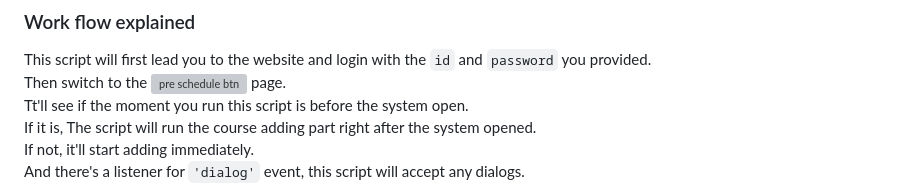
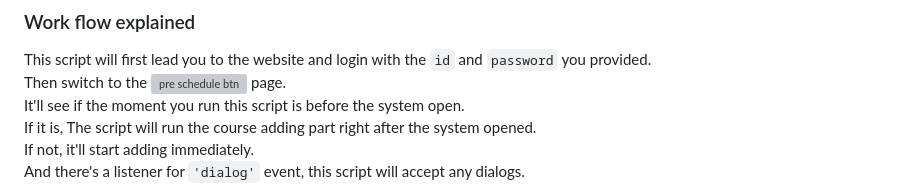
Before and after one commit to MEtooHARD/goshxt, a Markdown page: README.md, the part around the change. GitHub-like rendering; grey boxes are pictures that could not be loaded.

```diff
--- a/README.md
+++ b/README.md
@@ -48,7 +48,7 @@ Or just use vscode's terminal
 
 This script will first lead you to the website and login with the `id` and `password` you provided.
 Then switch to the ![pre schedule btn](https://github.com/594-666/goshxt/blob/main/pre_schedule.png?raw=true) page.
-Tt'll see if the moment you run this script is before the system open.
+It'll see if the moment you run this script is before the system open.
 If it is, The script will run the course adding part right after the system opened.
 If not, it'll start adding immediately.
 And there's a listener for `'dialog'` event, this script will accept any dialogs.
```
